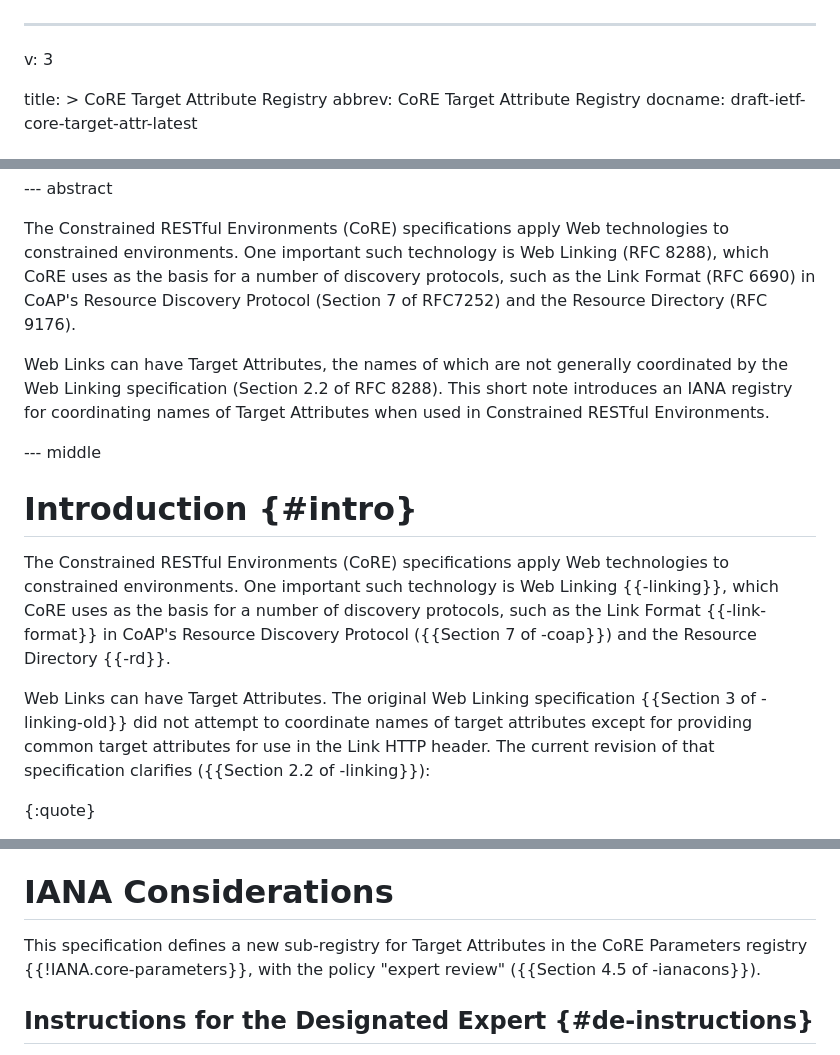
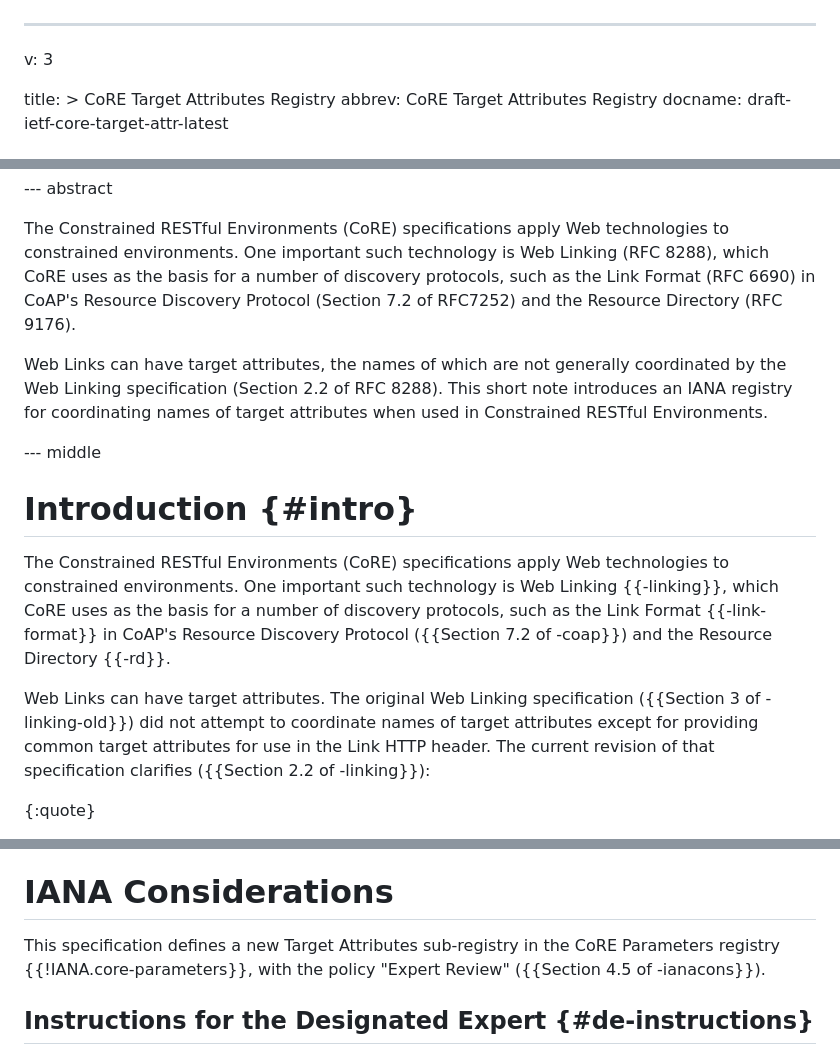
Before and after one commit to core-wg/core-target-attr, a Markdown page: draft-ietf-core-target-attr.md, 3 parts joined by grey strips. Rendered like a GitHub page.

Commit message:
(via Marco Tiloca): Various editorial improvements

```diff
--- a/draft-ietf-core-target-attr.md
+++ b/draft-ietf-core-target-attr.md
@@ -2,6 +2,6 @@
 v: 3
 
 title: >
-  CoRE Target Attribute Registry
-abbrev: CoRE Target Attribute Registry
+  CoRE Target Attributes Registry
+abbrev: CoRE Target Attributes Registry
 docname: draft-ietf-core-target-attr-latest
@@ -61,14 +61,14 @@ The Constrained RESTful Environments (CoRE) specifications apply Web
 technologies to constrained environments.
 One important such technology is Web Linking (RFC 8288), which CoRE
 uses as the basis for a number of discovery protocols, such as the
-Link Format (RFC 6690) in CoAP's Resource Discovery Protocol (Section 7
+Link Format (RFC 6690) in CoAP's Resource Discovery Protocol (Section 7.2
 of RFC7252) and the Resource Directory (RFC 9176).
 
-Web Links can have Target Attributes, the names of which are not
+Web Links can have target attributes, the names of which are not
 generally coordinated by the Web Linking specification (Section 2.2 of
 RFC 8288).
-This short note introduces an IANA registry for coordinating names of Target
-Attributes when used in Constrained RESTful Environments.
+This short note introduces an IANA registry for coordinating names of target
+attributes when used in Constrained RESTful Environments.
 
 --- middle
 
@@ -80,11 +80,11 @@ The Constrained RESTful Environments (CoRE) specifications apply Web
 technologies to constrained environments.
 One important such technology is Web Linking {{-linking}}, which CoRE
 uses as the basis for a number of discovery protocols, such as the
-Link Format {{-link-format}} in CoAP's Resource Discovery Protocol ({{Section 7
+Link Format {{-link-format}} in CoAP's Resource Discovery Protocol ({{Section 7.2
 of -coap}}) and the Resource Directory {{-rd}}.
 
-Web Links can have Target Attributes.
-The original Web Linking specification {{Section 3 of -linking-old}} did not attempt
+Web Links can have target attributes.
+The original Web Linking specification ({{Section 3 of -linking-old}}) did not attempt
 to coordinate names of target attributes except for providing common
 target attributes for use in the Link HTTP header.
 The current revision of that specification clarifies ({{Section 2.2 of -linking}}):
@@ -112,9 +112,9 @@ Terminology
 IANA Considerations
 ===================
 
-This specification defines a new sub-registry for Target Attributes in
+This specification defines a new Target Attributes sub-registry in
 the CoRE Parameters registry {{!IANA.core-parameters}}, with the policy
-"expert review" ({{Section 4.5 of -ianacons}}).
+"Expert Review" ({{Section 4.5 of -ianacons}}).
 
 ## Instructions for the Designated Expert {#de-instructions}
 
```
Also changed, not shown: other parts of draft-ietf-core-target-attr.md (+1 -1 lines).
